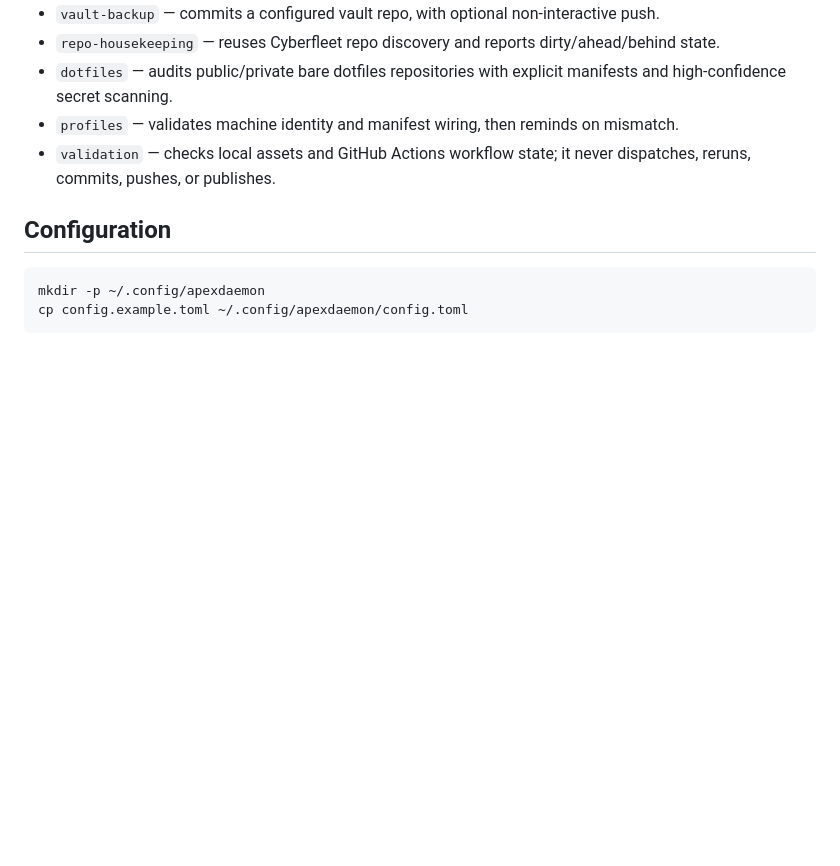
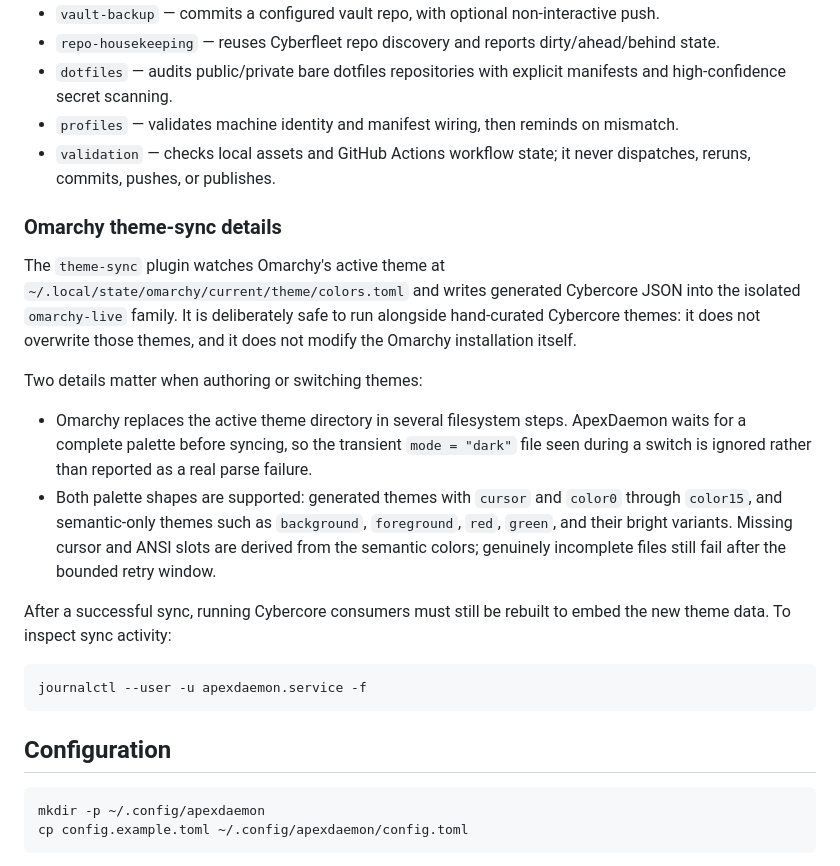
Before and after one commit to cybercore-tech/apexdaemon, a Markdown page: README.md, the part around the change. Rendered like a GitHub page; blank space fills up the shorter version.

Commit message:
docs: document resilient Omarchy theme sync

````diff
--- a/README.md
+++ b/README.md
@@ -63,6 +63,33 @@ The dry-run reports intended actions without restarting services, committing, pu
 - `dotfiles` — audits public/private bare dotfiles repositories with explicit manifests and high-confidence secret scanning.
 - `profiles` — validates machine identity and manifest wiring, then reminds on mismatch.
 - `validation` — checks local assets and GitHub Actions workflow state; it never dispatches, reruns, commits, pushes, or publishes.
+
+### Omarchy theme-sync details
+
+The `theme-sync` plugin watches Omarchy's active theme at
+`~/.local/state/omarchy/current/theme/colors.toml` and writes generated
+Cybercore JSON into the isolated `omarchy-live` family. It is deliberately
+safe to run alongside hand-curated Cybercore themes: it does not overwrite
+those themes, and it does not modify the Omarchy installation itself.
+
+Two details matter when authoring or switching themes:
+
+- Omarchy replaces the active theme directory in several filesystem steps.
+  ApexDaemon waits for a complete palette before syncing, so the transient
+  `mode = "dark"` file seen during a switch is ignored rather than reported
+  as a real parse failure.
+- Both palette shapes are supported: generated themes with `cursor` and
+  `color0` through `color15`, and semantic-only themes such as `background`,
+  `foreground`, `red`, `green`, and their bright variants. Missing cursor and
+  ANSI slots are derived from the semantic colors; genuinely incomplete files
+  still fail after the bounded retry window.
+
+After a successful sync, running Cybercore consumers must still be rebuilt to
+embed the new theme data. To inspect sync activity:
+
+```bash
+journalctl --user -u apexdaemon.service -f
+```
 
 ## Configuration
 
````
Also changed, not shown: CHANGELOG.md (added, +11 -0 lines).
